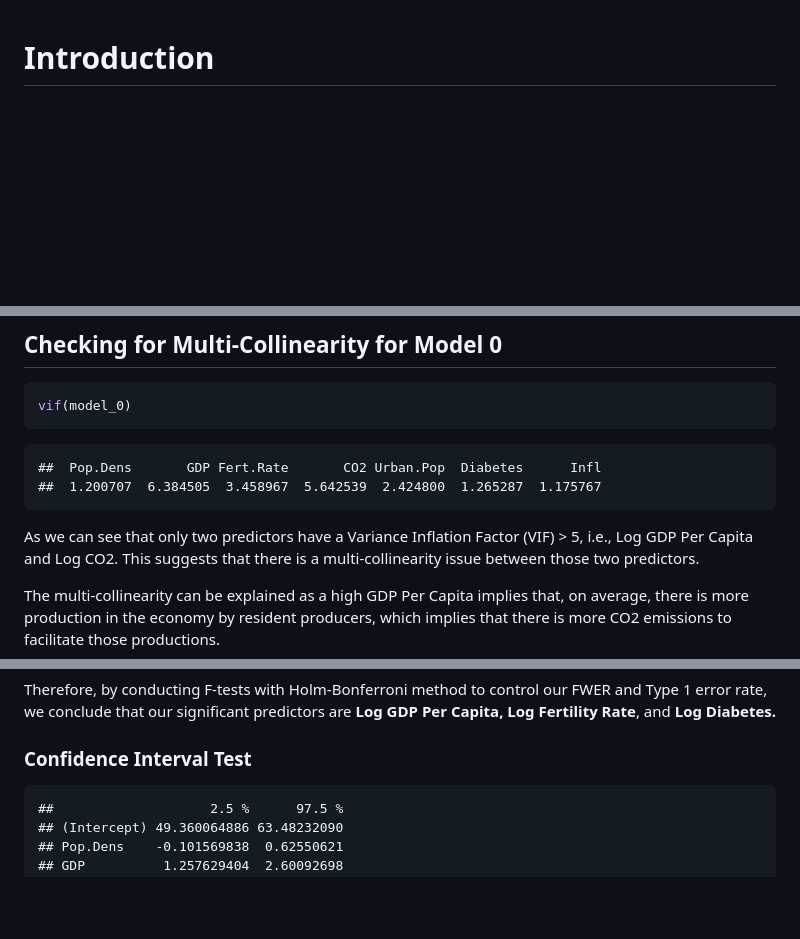
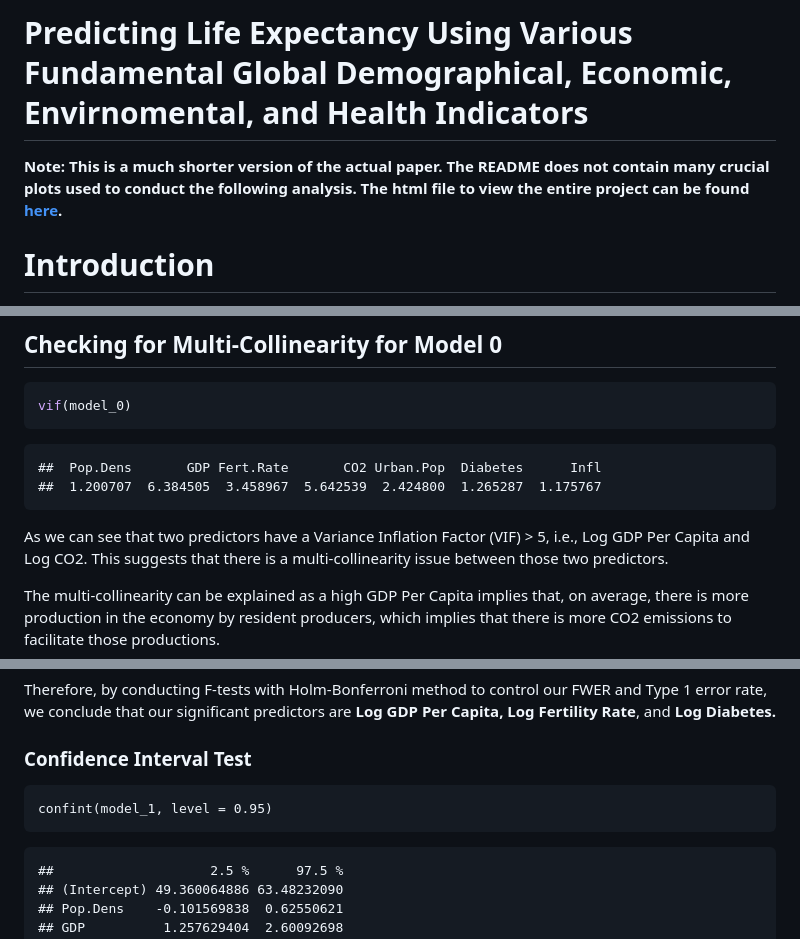
Before and after one commit to Stochastic1017/Predicting-Life-Expectancy, a Markdown page: Predicting_Life_Expectancy.md, 3 parts joined by grey strips. Drawn GitHub-style; blank space fills up the shorter version.

````diff
--- a/Predicting_Life_Expectancy.md
+++ b/Predicting_Life_Expectancy.md
@@ -1,3 +1,7 @@
+# Predicting Life Expectancy Using Various Fundamental Global Demographical, Economic, Envirnomental, and Health Indicators
+
+**Note: This is a much shorter version of the actual paper. The README does not contain many crucial plots used to conduct the following analysis. The html file to view the entire project can be found [here]().**
+
 # Introduction
 
 Our team is interested in modeling **Life Expectancy** using a
@@ -182,7 +176,7 @@ vif(model_0)
     ##  Pop.Dens       GDP Fert.Rate       CO2 Urban.Pop  Diabetes      Infl
     ##  1.200707  6.384505  3.458967  5.642539  2.424800  1.265287  1.175767
 
-As we can see that only two predictors have a Variance Inflation Factor
+As we can see that two predictors have a Variance Inflation Factor
 (VIF) \> 5, i.e., Log GDP Per Capita and Log CO2. This suggests that
 there is a multi-collinearity issue between those two predictors.
 
@@ -440,6 +434,10 @@ Diabetes.**
 
 ### Confidence Interval Test
 
+```{r, echo = F}
+confint(model_1, level = 0.95)
+```
+
     ##                    2.5 %      97.5 %
     ## (Intercept) 49.360064886 63.48232090
     ## Pop.Dens    -0.101569838  0.62550621
````
Also changed, not shown: other parts of Predicting_Life_Expectancy.md (+16 -30 lines).
